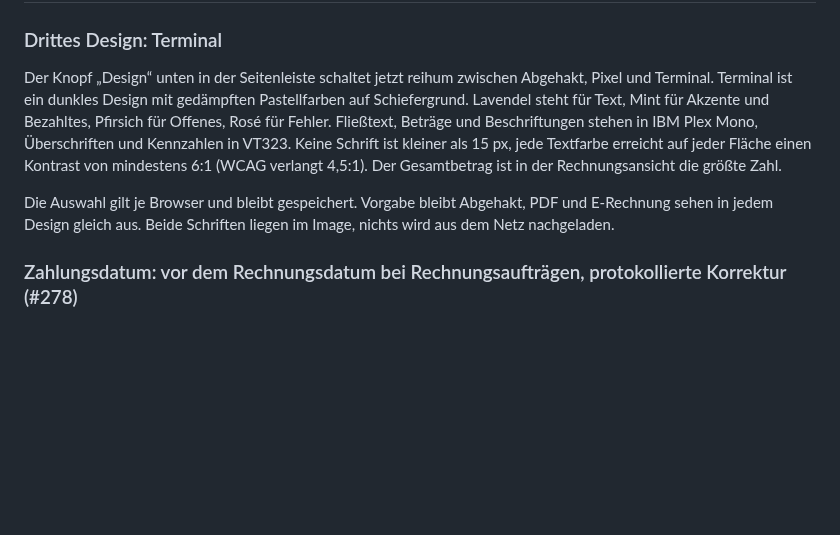
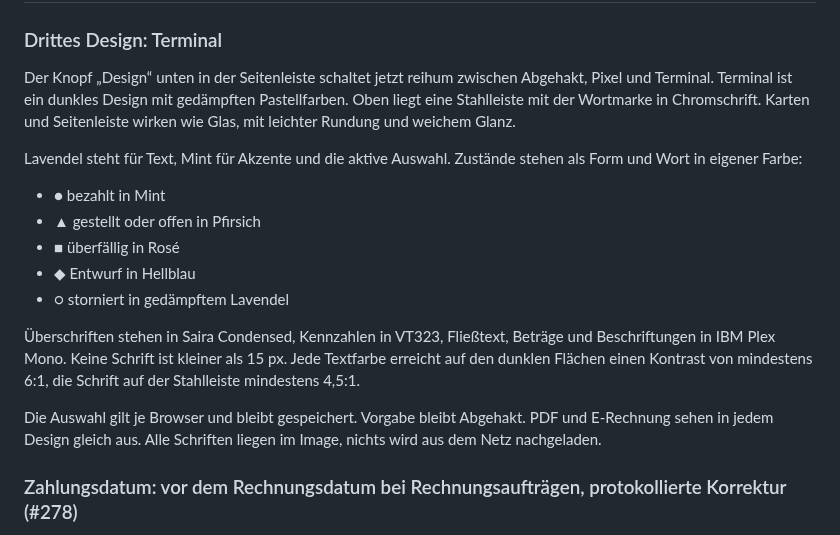
Before and after one commit to abgehakt-zugferd/abgehakt-e-rechnung, a Markdown page: CHANGELOG.md, the part around the change. GitHub-like rendering; blank space fills up the shorter version.

Commit message:
CHANGELOG: Terminal nach Runde 2

```diff
--- a/CHANGELOG.md
+++ b/CHANGELOG.md
@@ -11,15 +11,24 @@ Klammern.
 
 Der Knopf „Design“ unten in der Seitenleiste schaltet jetzt reihum zwischen
 Abgehakt, Pixel und Terminal. Terminal ist ein dunkles Design mit gedämpften
-Pastellfarben auf Schiefergrund. Lavendel steht für Text, Mint für Akzente und
-Bezahltes, Pfirsich für Offenes, Rosé für Fehler. Fließtext, Beträge und Beschriftungen
-stehen in IBM Plex Mono, Überschriften und Kennzahlen in VT323. Keine Schrift ist
-kleiner als 15 px, jede Textfarbe erreicht auf jeder Fläche einen Kontrast von
-mindestens 6:1 (WCAG verlangt 4,5:1). Der Gesamtbetrag ist in der Rechnungsansicht die größte Zahl.
+Pastellfarben. Oben liegt eine Stahlleiste mit der Wortmarke in Chromschrift. Karten
+und Seitenleiste wirken wie Glas, mit leichter Rundung und weichem Glanz.
 
-Die Auswahl gilt je Browser und bleibt gespeichert. Vorgabe bleibt Abgehakt, PDF und
-E-Rechnung sehen in jedem Design gleich aus. Beide Schriften liegen im Image, nichts
-wird aus dem Netz nachgeladen.
+Lavendel steht für Text, Mint für Akzente und die aktive Auswahl. Zustände stehen als
+Form und Wort in eigener Farbe:
+- ● bezahlt in Mint
+- ▲ gestellt oder offen in Pfirsich
+- ■ überfällig in Rosé
+- ◆ Entwurf in Hellblau
+- ○ storniert in gedämpftem Lavendel
+
+Überschriften stehen in Saira Condensed, Kennzahlen in VT323, Fließtext, Beträge und
+Beschriftungen in IBM Plex Mono. Keine Schrift ist kleiner als 15 px. Jede Textfarbe
+erreicht auf den dunklen Flächen einen Kontrast von mindestens 6:1, die Schrift auf der Stahlleiste mindestens 4,5:1.
+
+Die Auswahl gilt je Browser und bleibt gespeichert. Vorgabe bleibt Abgehakt. PDF und
+E-Rechnung sehen in jedem Design gleich aus. Alle Schriften liegen im Image, nichts wird
+aus dem Netz nachgeladen.
 
 ### Zahlungsdatum: vor dem Rechnungsdatum bei Rechnungsaufträgen, protokollierte Korrektur (#278)
 
```
